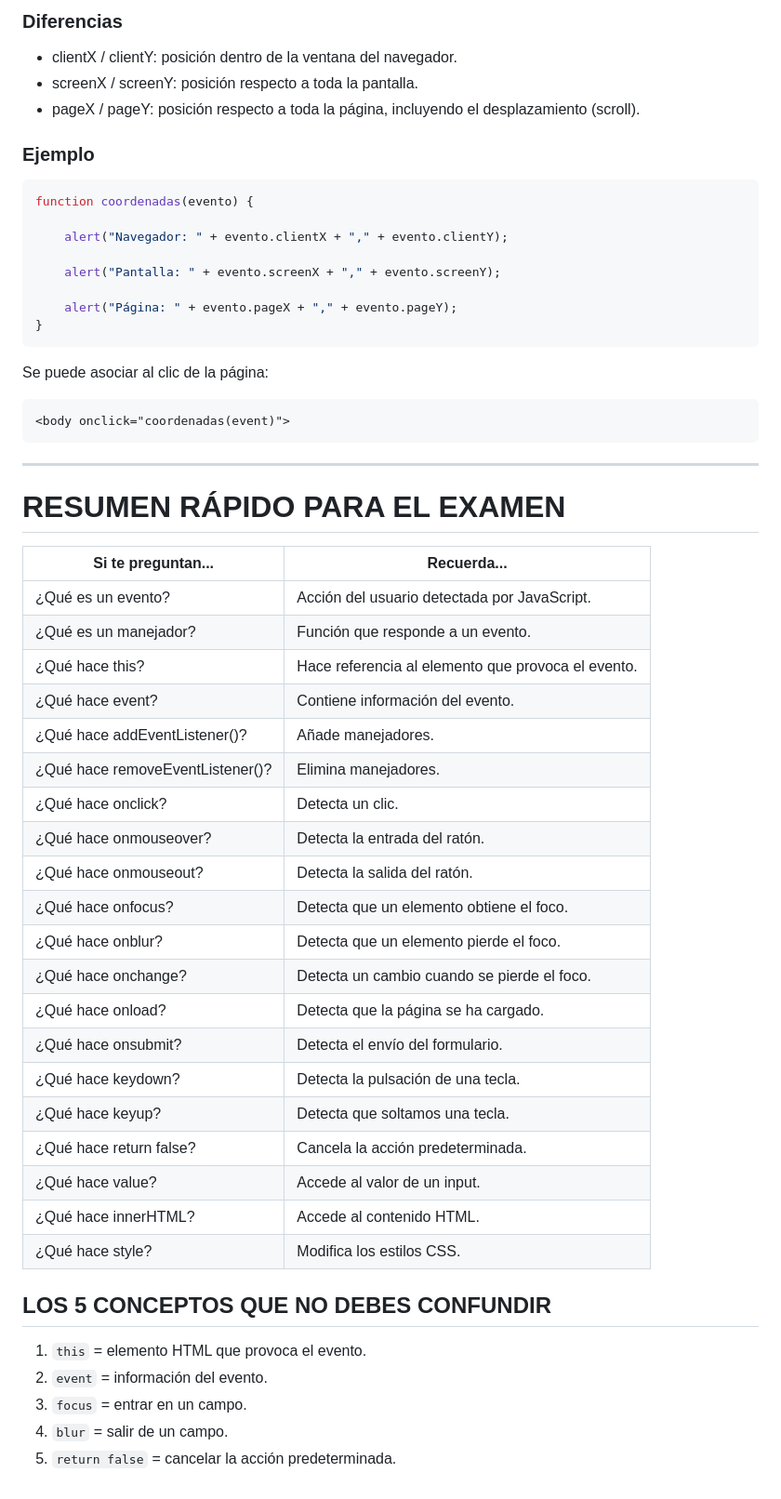
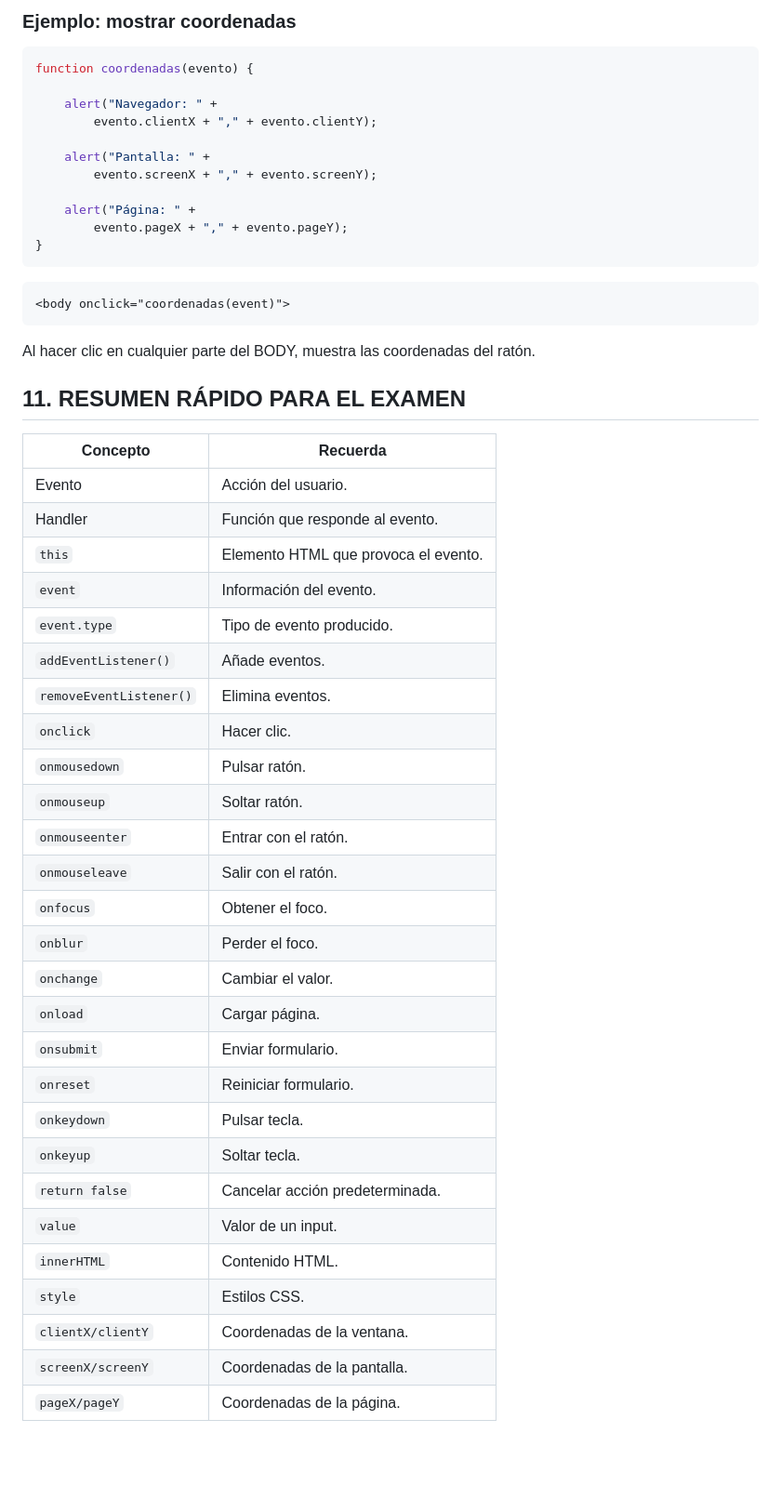
Before and after one commit to Revan115x/Javascript, a Markdown page: Apuntes/Eventos.md, the part around one of its changes. Shown at 93% size. Drawn GitHub-style; blank space fills up the shorter version.

````diff
--- a/Apuntes/Eventos.md
+++ b/Apuntes/Eventos.md
@@ -319,60 +348,54 @@ JavaScript permite conocer la posición del ratón mediante las propiedades del
 
-### Diferencias
-
-- clientX / clientY: posición dentro de la ventana del navegador.
-- screenX / screenY: posición respecto a toda la pantalla.
-- pageX / pageY: posición respecto a toda la página, incluyendo el desplazamiento (scroll).
-
-### Ejemplo
+### Ejemplo: mostrar coordenadas
 
 ```javascript
 function coordenadas(evento) {
 
-    alert("Navegador: " + evento.clientX + "," + evento.clientY);
+    alert("Navegador: " +
+        evento.clientX + "," + evento.clientY);
 
-    alert("Pantalla: " + evento.screenX + "," + evento.screenY);
+    alert("Pantalla: " +
+        evento.screenX + "," + evento.screenY);
 
-    alert("Página: " + evento.pageX + "," + evento.pageY);
+    alert("Página: " +
+        evento.pageX + "," + evento.pageY);
 }
 ```
-
-Se puede asociar al clic de la página:
 
 ```html
 <body onclick="coordenadas(event)">
 ```
 
----
+Al hacer clic en cualquier parte del BODY, muestra las coordenadas del ratón.
 
-# RESUMEN RÁPIDO PARA EL EXAMEN
+## 11. RESUMEN RÁPIDO PARA EL EXAMEN
 
-| Si te preguntan... | Recuerda... |
+| Concepto | Recuerda |
 |---|---|
-| ¿Qué es un evento? | Acción del usuario detectada por JavaScript. |
-| ¿Qué es un manejador? | Función que responde a un evento. |
-| ¿Qué hace this? | Hace referencia al elemento que provoca el evento. |
-| ¿Qué hace event? | Contiene información del evento. |
-| ¿Qué hace addEventListener()? | Añade manejadores. |
-| ¿Qué hace removeEventListener()? | Elimina manejadores. |
-| ¿Qué hace onclick? | Detecta un clic. |
-| ¿Qué hace onmouseover? | Detecta la entrada del ratón. |
-| ¿Qué hace onmouseout? | Detecta la salida del ratón. |
-| ¿Qué hace onfocus? | Detecta que un elemento obtiene el foco. |
-| ¿Qué hace onblur? | Detecta que un elemento pierde el foco. |
-| ¿Qué hace onchange? | Detecta un cambio cuando se pierde el foco. |
-| ¿Qué hace onload? | Detecta que la página se ha cargado. |
-| ¿Qué hace onsubmit? | Detecta el envío del formulario. |
-| ¿Qué hace keydown? | Detecta la pulsación de una tecla. |
-| ¿Qué hace keyup? | Detecta que soltamos una tecla. |
-| ¿Qué hace return false? | Cancela la acción predeterminada. |
-| ¿Qué hace value? | Accede al valor de un input. |
-| ¿Qué hace innerHTML? | Accede al contenido HTML. |
-| ¿Qué hace style? | Modifica los estilos CSS. |
-
-## LOS 5 CONCEPTOS QUE NO DEBES CONFUNDIR
-
-1. `this` = elemento HTML que provoca el evento.
-2. `event` = información del evento.
-3. `focus` = entrar en un campo.
-4. `blur` = salir de un campo.
-5. `return false` = cancelar la acción predeterminada.
+| Evento | Acción del usuario. |
+| Handler | Función que responde al evento. |
+| `this` | Elemento HTML que provoca el evento. |
+| `event` | Información del evento. |
+| `event.type` | Tipo de evento producido. |
+| `addEventListener()` | Añade eventos. |
+| `removeEventListener()` | Elimina eventos. |
+| `onclick` | Hacer clic. |
+| `onmousedown` | Pulsar ratón. |
+| `onmouseup` | Soltar ratón. |
+| `onmouseenter` | Entrar con el ratón. |
+| `onmouseleave` | Salir con el ratón. |
+| `onfocus` | Obtener el foco. |
+| `onblur` | Perder el foco. |
+| `onchange` | Cambiar el valor. |
+| `onload` | Cargar página. |
+| `onsubmit` | Enviar formulario. |
+| `onreset` | Reiniciar formulario. |
+| `onkeydown` | Pulsar tecla. |
+| `onkeyup` | Soltar tecla. |
+| `return false` | Cancelar acción predeterminada. |
+| `value` | Valor de un input. |
+| `innerHTML` | Contenido HTML. |
+| `style` | Estilos CSS. |
+| `clientX/clientY` | Coordenadas de la ventana. |
+| `screenX/screenY` | Coordenadas de la pantalla. |
+| `pageX/pageY` | Coordenadas de la página. |
````
Also changed, not shown: other parts of Apuntes/Eventos.md (+201 -172 lines).
